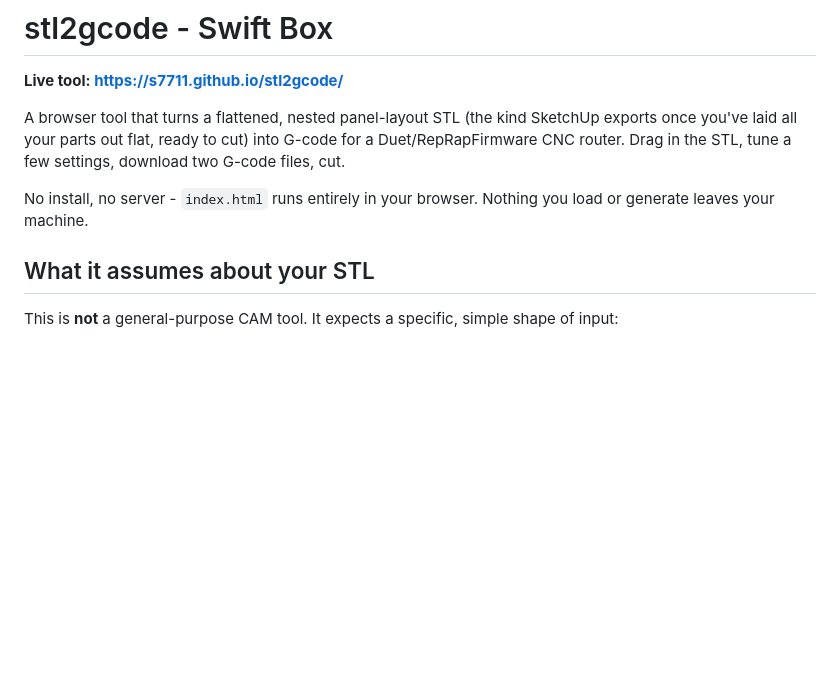
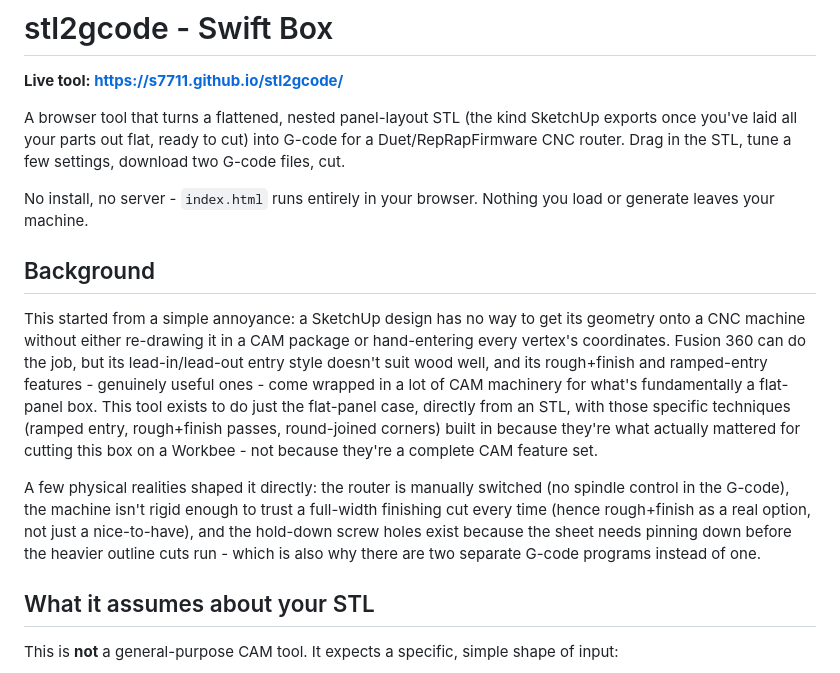
Before and after one commit to s7711/stl2gcode, a Markdown page: README.md, the part around the change. Rendered like a GitHub page; blank space fills up the shorter version.

Commit message:
Add background section explaining the tool's origin and constraints

```diff
--- a/README.md
+++ b/README.md
@@ -9,6 +9,26 @@ settings, download two G-code files, cut.
 
 No install, no server - `index.html` runs entirely in your browser. Nothing
 you load or generate leaves your machine.
+
+## Background
+
+This started from a simple annoyance: a SketchUp design has no way to get its
+geometry onto a CNC machine without either re-drawing it in a CAM package or
+hand-entering every vertex's coordinates. Fusion 360 can do the job, but its
+lead-in/lead-out entry style doesn't suit wood well, and its rough+finish and
+ramped-entry features - genuinely useful ones - come wrapped in a lot of CAM
+machinery for what's fundamentally a flat-panel box. This tool exists to do
+just the flat-panel case, directly from an STL, with those specific
+techniques (ramped entry, rough+finish passes, round-joined corners) built in
+because they're what actually mattered for cutting this box on a Workbee -
+not because they're a complete CAM feature set.
+
+A few physical realities shaped it directly: the router is manually switched
+(no spindle control in the G-code), the machine isn't rigid enough to trust a
+full-width finishing cut every time (hence rough+finish as a real option, not
+just a nice-to-have), and the hold-down screw holes exist because the sheet
+needs pinning down before the heavier outline cuts run - which is also why
+there are two separate G-code programs instead of one.
 
 ## What it assumes about your STL
 
```
